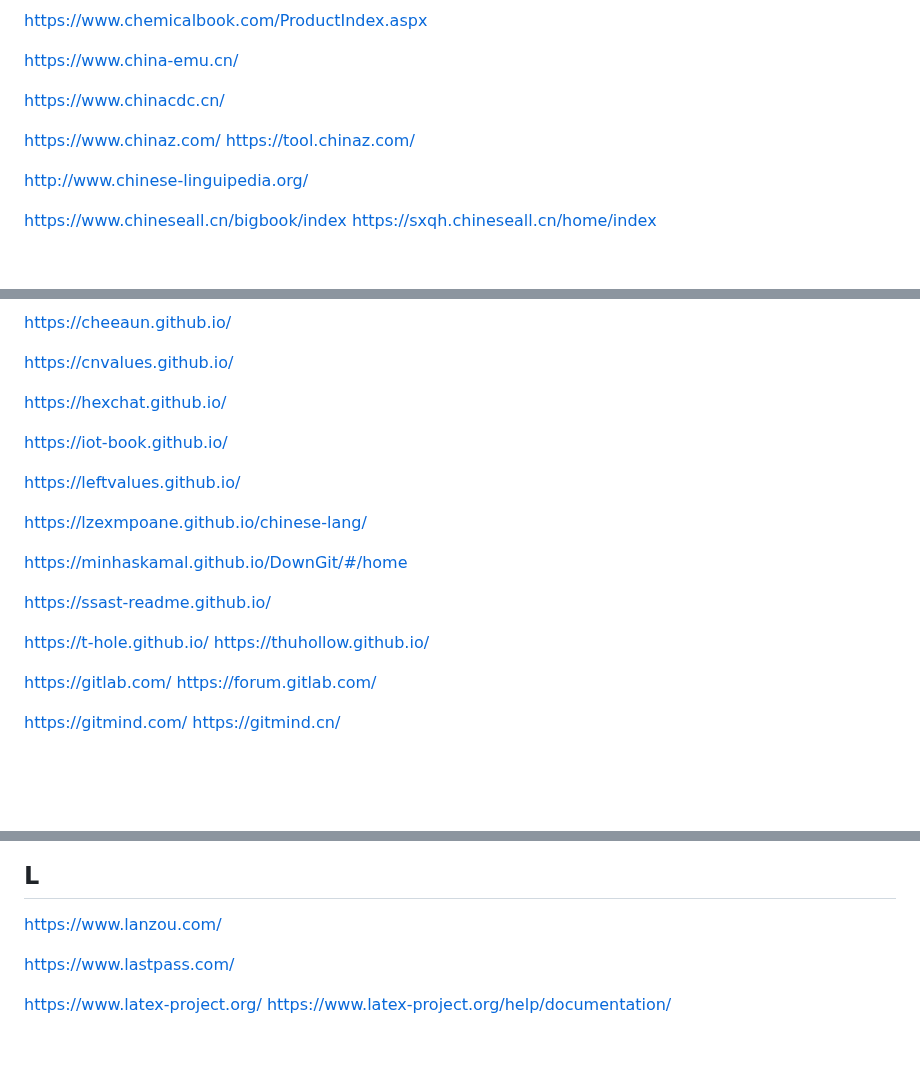
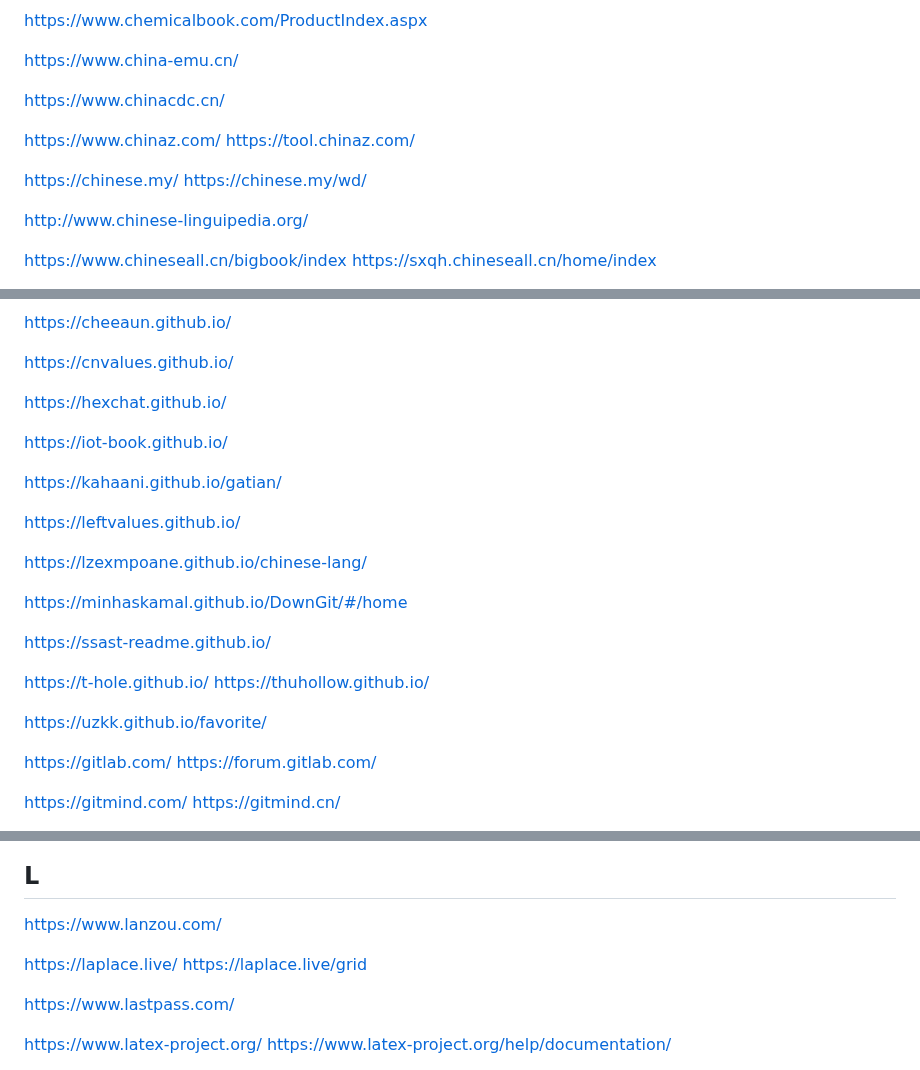
Before and after one commit to sunboyallen/sunboyallen, a Markdown page: url.md, 3 parts joined by grey strips. Drawn GitHub-style; blank space fills up the shorter version.

```diff
--- a/url.md
+++ b/url.md
@@ -246,6 +251,9 @@ https://www.chinacdc.cn/
 https://www.chinaz.com/
 https://tool.chinaz.com/
 
+https://chinese.my/
+https://chinese.my/wd/
+
 http://www.chinese-linguipedia.org/
 
 https://www.chineseall.cn/bigbook/index
@@ -607,6 +623,8 @@ https://hexchat.github.io/
 
 https://iot-book.github.io/
 
+https://kahaani.github.io/gatian/
+
 https://leftvalues.github.io/
 
 https://lzexmpoane.github.io/chinese-lang/
@@ -617,6 +635,8 @@ https://ssast-readme.github.io/
 
 https://t-hole.github.io/
 https://thuhollow.github.io/
+
+https://uzkk.github.io/favorite/
 
 https://gitlab.com/
 https://forum.gitlab.com/
@@ -886,6 +908,10 @@ https://xq.kzw.ink/
 
 https://www.lanzou.com/
 
+https://laplace.live/
+https://laplace.live/grid
+<!-- V圈生涯个人喜好表 -->
+
 https://www.lastpass.com/
 
 https://www.latex-project.org/
```
Also changed, not shown: other parts of url.md (+42 -0 lines), English.md (+8 -2 lines), 一曲一世界.md (+7 -3 lines).
